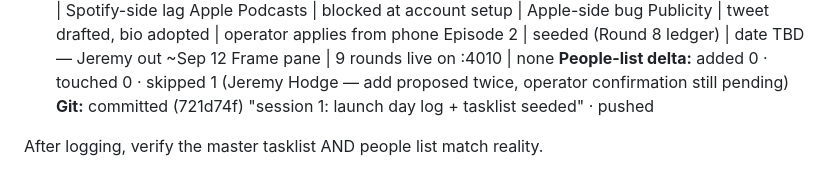
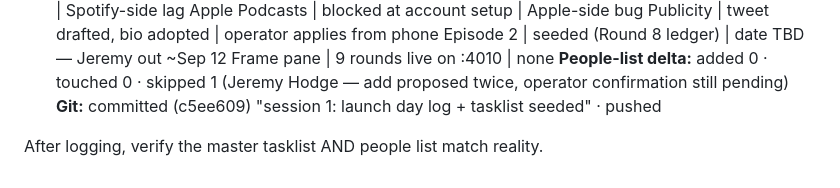
Before and after one commit to turnert1337/jeremy-podcast, a Markdown page: _session_log.md, the part around the change. Drawn GitHub-style.

Commit message:
session log: record final sha (fixup)

```diff
--- a/_session_log.md
+++ b/_session_log.md
@@ -39,6 +39,6 @@ Publicity        | tweet drafted, bio adopted | operator applies from phone
 Episode 2        | seeded (Round 8 ledger)   | date TBD — Jeremy out ~Sep 12
 Frame pane       | 9 rounds live on :4010    | none
 **People-list delta:** added 0 · touched 0 · skipped 1 (Jeremy Hodge — add proposed twice, operator confirmation still pending)
-**Git:** committed (721d74f) "session 1: launch day log + tasklist seeded" · pushed
+**Git:** committed (c5ee609) "session 1: launch day log + tasklist seeded" · pushed
 
 After logging, verify the master tasklist AND people list match reality.
```
